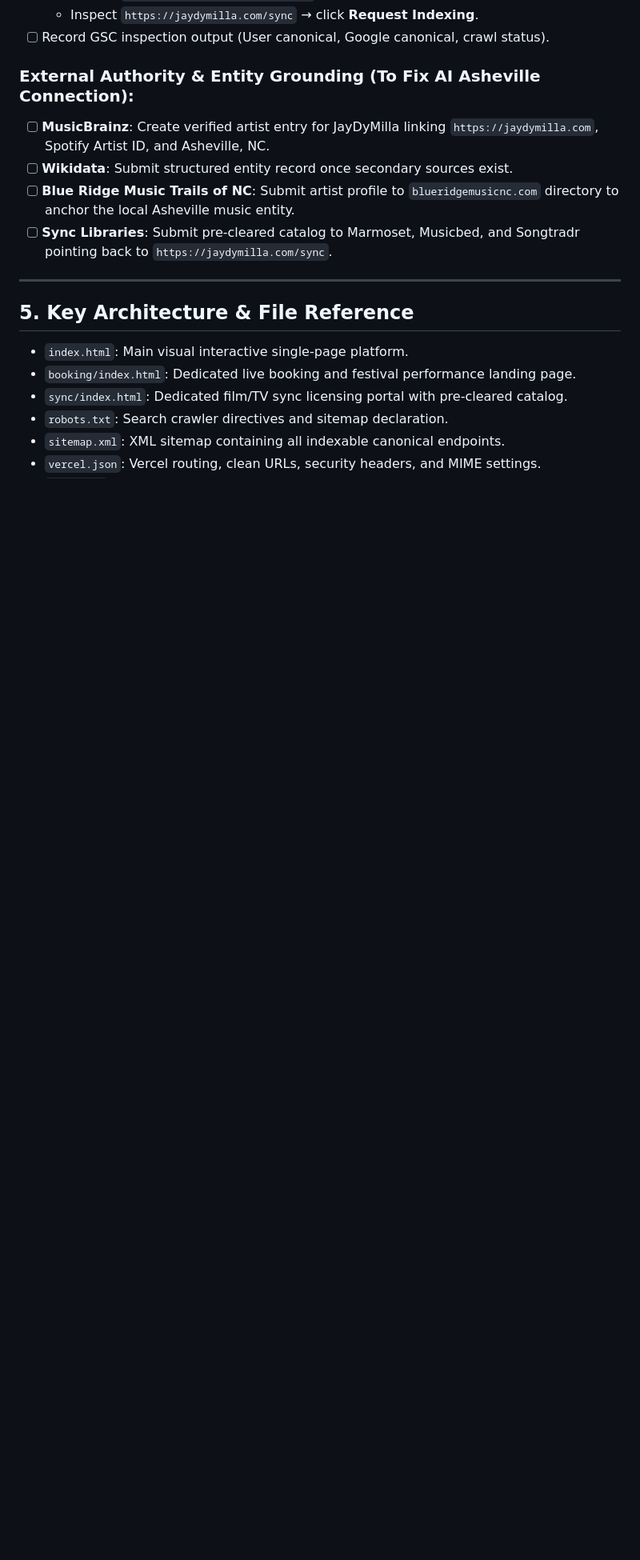
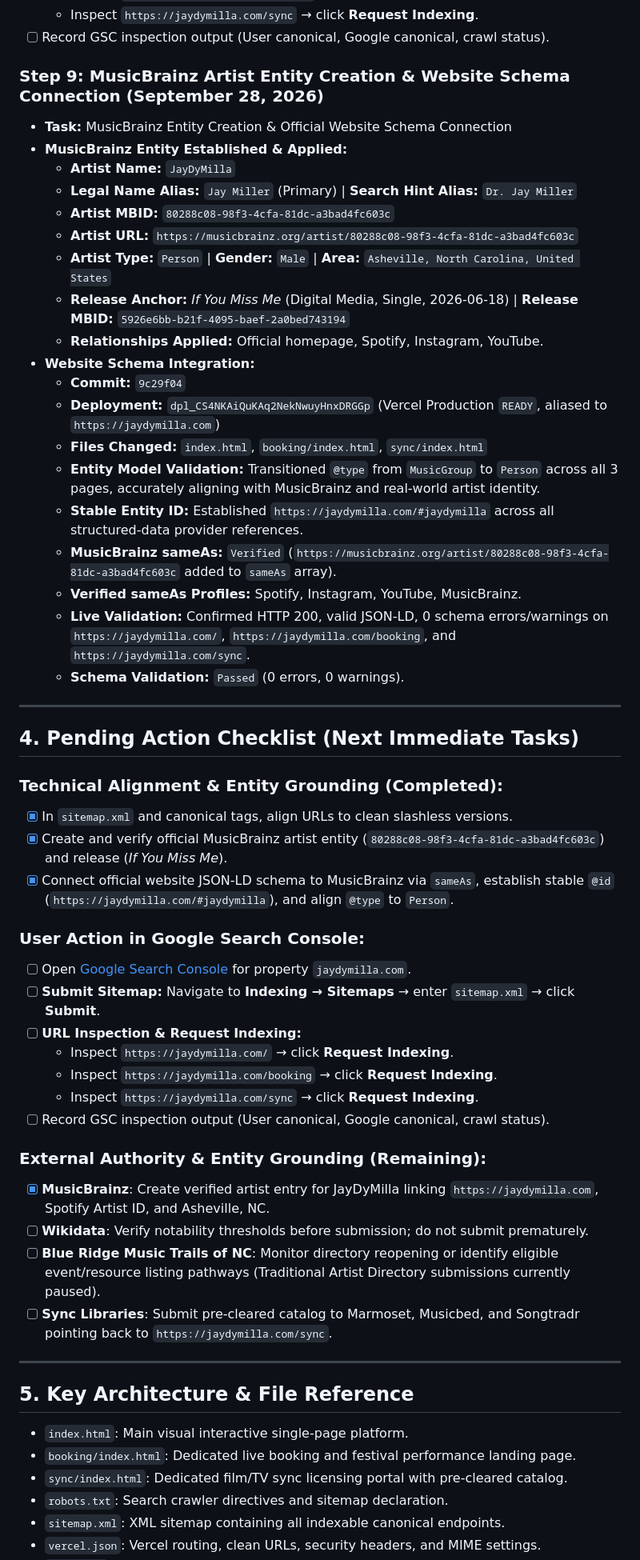
Before and after one commit to ovrent/11jaydymilla, a Markdown page: PROJECT_PROGRESS_AND_SEO_MASTER_LOG.md, the part around the change. Shown at 80% size. GitHub-like rendering; blank space fills up the shorter version.

Commit message:
docs: record Step 9 MusicBrainz entity creation and website schema connection

```diff
--- a/PROJECT_PROGRESS_AND_SEO_MASTER_LOG.md
+++ b/PROJECT_PROGRESS_AND_SEO_MASTER_LOG.md
@@ -149,10 +149,49 @@
   * Inspect `https://jaydymilla.com/sync` → click **Request Indexing**.
 - [ ] Record GSC inspection output (User canonical, Google canonical, crawl status).
 
-### External Authority & Entity Grounding (To Fix AI Asheville Connection):
-- [ ] **MusicBrainz**: Create verified artist entry for JayDyMilla linking `https://jaydymilla.com`, Spotify Artist ID, and Asheville, NC.
-- [ ] **Wikidata**: Submit structured entity record once secondary sources exist.
-- [ ] **Blue Ridge Music Trails of NC**: Submit artist profile to `blueridgemusicnc.com` directory to anchor the local Asheville music entity.
+### Step 9: MusicBrainz Artist Entity Creation & Website Schema Connection (September 28, 2026)
+* **Task:** MusicBrainz Entity Creation & Official Website Schema Connection
+* **MusicBrainz Entity Established & Applied:**
+  * **Artist Name:** `JayDyMilla`
+  * **Legal Name Alias:** `Jay Miller` (Primary) | **Search Hint Alias:** `Dr. Jay Miller`
+  * **Artist MBID:** `80288c08-98f3-4cfa-81dc-a3bad4fc603c`
+  * **Artist URL:** `https://musicbrainz.org/artist/80288c08-98f3-4cfa-81dc-a3bad4fc603c`
+  * **Artist Type:** `Person` | **Gender:** `Male` | **Area:** `Asheville, North Carolina, United States`
+  * **Release Anchor:** *If You Miss Me* (Digital Media, Single, 2026-06-18) | **Release MBID:** `5926e6bb-b21f-4095-baef-2a0bed743194`
+  * **Relationships Applied:** Official homepage, Spotify, Instagram, YouTube.
+* **Website Schema Integration:**
+  * **Commit:** `9c29f04`
+  * **Deployment:** `dpl_CS4NKAiQuKAq2NekNwuyHnxDRGGp` (Vercel Production `READY`, aliased to `https://jaydymilla.com`)
+  * **Files Changed:** `index.html`, `booking/index.html`, `sync/index.html`
+  * **Entity Model Validation:** Transitioned `@type` from `MusicGroup` to `Person` across all 3 pages, accurately aligning with MusicBrainz and real-world artist identity.
+  * **Stable Entity ID:** Established `https://jaydymilla.com/#jaydymilla` across all structured-data provider references.
+  * **MusicBrainz sameAs:** `Verified` (`https://musicbrainz.org/artist/80288c08-98f3-4cfa-81dc-a3bad4fc603c` added to `sameAs` array).
+  * **Verified sameAs Profiles:** Spotify, Instagram, YouTube, MusicBrainz.
+  * **Live Validation:** Confirmed HTTP 200, valid JSON-LD, 0 schema errors/warnings on `https://jaydymilla.com/`, `https://jaydymilla.com/booking`, and `https://jaydymilla.com/sync`.
+  * **Schema Validation:** `Passed` (0 errors, 0 warnings).
+
+---
+
+## 4. Pending Action Checklist (Next Immediate Tasks)
+
+### Technical Alignment & Entity Grounding (Completed):
+- [x] In `sitemap.xml` and canonical tags, align URLs to clean slashless versions.
+- [x] Create and verify official MusicBrainz artist entity (`80288c08-98f3-4cfa-81dc-a3bad4fc603c`) and release (*If You Miss Me*).
+- [x] Connect official website JSON-LD schema to MusicBrainz via `sameAs`, establish stable `@id` (`https://jaydymilla.com/#jaydymilla`), and align `@type` to `Person`.
+
+### User Action in Google Search Console:
+- [ ] Open [Google Search Console](https://search.google.com/search-console) for property `jaydymilla.com`.
+- [ ] **Submit Sitemap:** Navigate to **Indexing → Sitemaps** → enter `sitemap.xml` → click **Submit**.
+- [ ] **URL Inspection & Request Indexing:**
+  * Inspect `https://jaydymilla.com/` → click **Request Indexing**.
+  * Inspect `https://jaydymilla.com/booking` → click **Request Indexing**.
+  * Inspect `https://jaydymilla.com/sync` → click **Request Indexing**.
+- [ ] Record GSC inspection output (User canonical, Google canonical, crawl status).
+
+### External Authority & Entity Grounding (Remaining):
+- [x] **MusicBrainz**: Create verified artist entry for JayDyMilla linking `https://jaydymilla.com`, Spotify Artist ID, and Asheville, NC.
+- [ ] **Wikidata**: Verify notability thresholds before submission; do not submit prematurely.
+- [ ] **Blue Ridge Music Trails of NC**: Monitor directory reopening or identify eligible event/resource listing pathways (Traditional Artist Directory submissions currently paused).
 - [ ] **Sync Libraries**: Submit pre-cleared catalog to Marmoset, Musicbed, and Songtradr pointing back to `https://jaydymilla.com/sync`.
 
 ---
```
